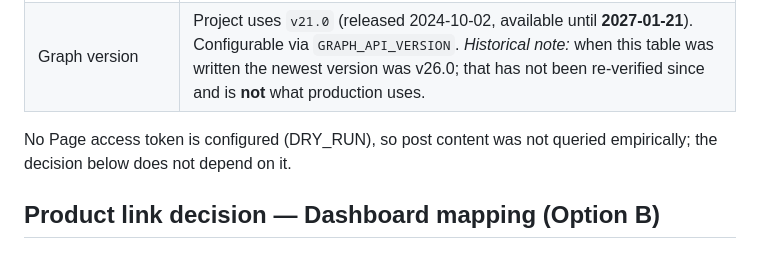
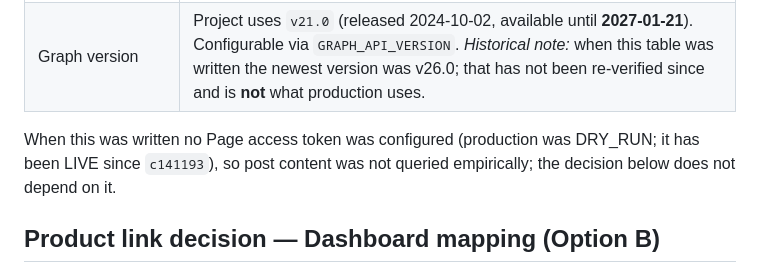
Before and after one commit to kmandev/TipsUseLife, a Markdown page: docs/ARCHITECTURE.md, the part around the change. Rendered like a GitHub page.

```diff
--- a/docs/ARCHITECTURE.md
+++ b/docs/ARCHITECTURE.md
@@ -71,8 +71,9 @@ agent runs with the webhook platform's default toolsets).
 | Permissions | Read post: Page access token (`pages_read_engagement` / `pages_manage_posts`). Reply: Page token with the MODERATE task + `pages_manage_engagement`. |
 | Graph version | Project uses `v21.0` (released 2024-10-02, available until **2027-01-21**). Configurable via `GRAPH_API_VERSION`. *Historical note:* when this table was written the newest version was v26.0; that has not been re-verified since and is **not** what production uses. |
 
-No Page access token is configured (DRY_RUN), so post content was not
-queried empirically; the decision below does not depend on it.
+When this was written no Page access token was configured (production was
+DRY_RUN; it has been LIVE since `c141193`), so post content was not queried
+empirically; the decision below does not depend on it.
 
 ## Product link decision — Dashboard mapping (Option B)
 
```
Also changed, not shown: docs/OPERATIONS.md (+42 -10 lines).
